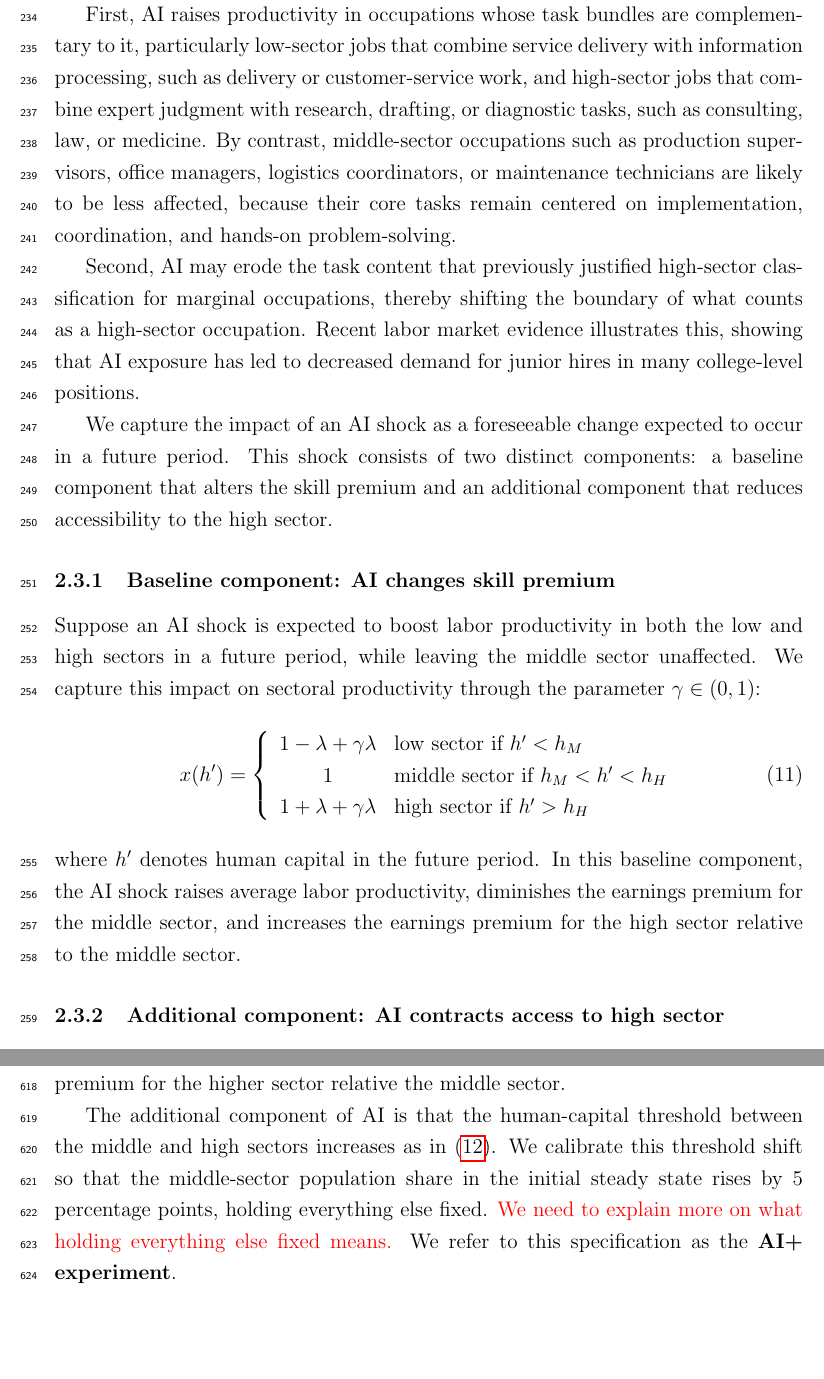
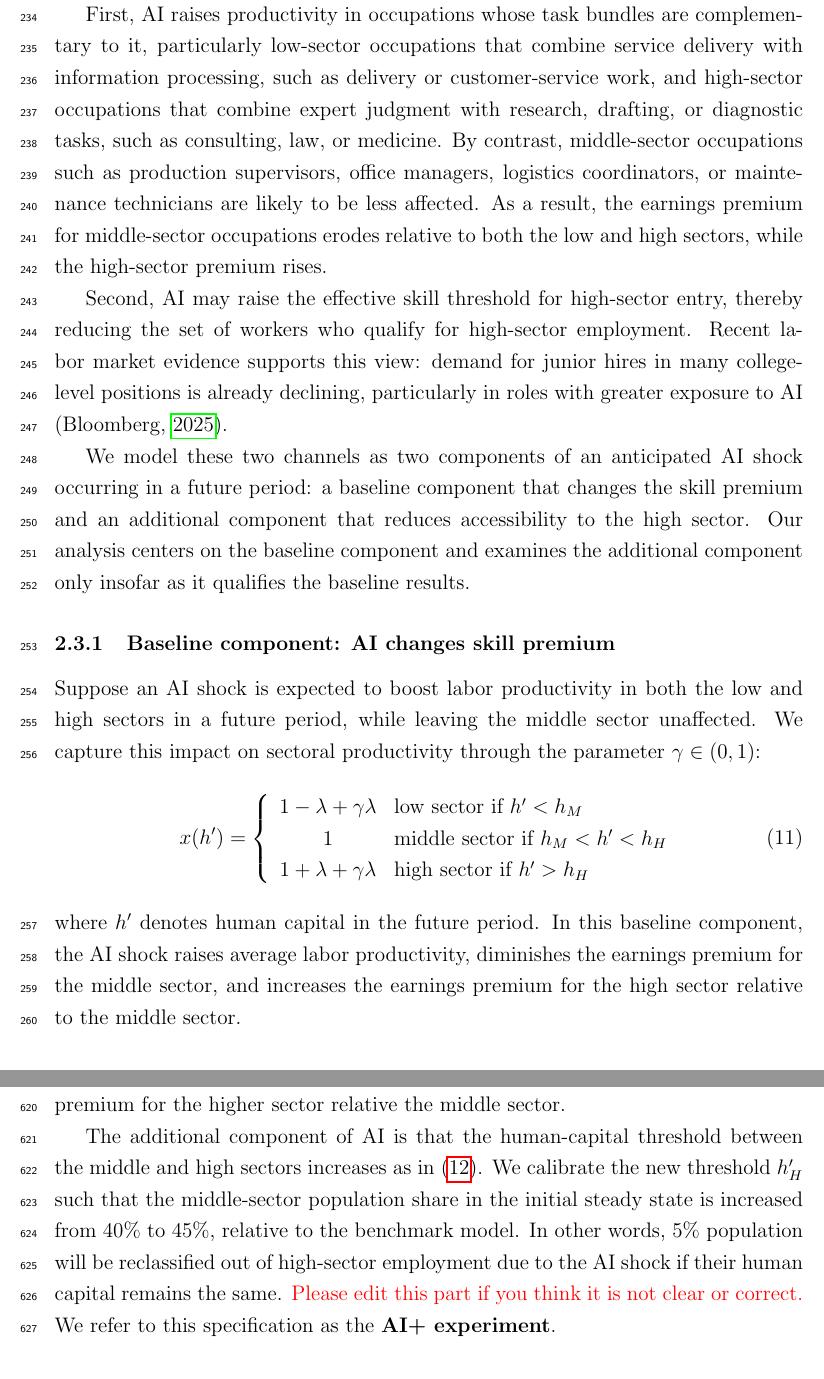
Before and after one commit to yangluust/AIandHC, a LaTeX paper (Main.tex): two parts of pages 9 and 24 of 52, joined at a grey line, cut so that both start at the same text, the shorter picture padded with empty space. Compiled offline with pdfLaTeX.

Commit message:
Update AI shock section in Main.pdf and Main.tex, correcting the date and refining descriptions of AI's impact on sectoral productivity and employment thresholds, particularly for high-sector occupations.

```diff
--- a/Main.tex
+++ b/Main.tex
@@ -336,15 +336,14 @@ where $\delta$ is human capital's depreciation rate. We interpret $y_t e_t$ as e
 
 
 \subsection{AI Shock}
-AI differs from earlier waves of technological change because it can perform a broad range of cognitive and non-routine tasks across many occupations. This gives rise to two distinct effects.
-
-First, AI raises productivity in occupations whose task bundles are complementary to it, particularly low-sector jobs that combine service delivery with information processing, such as delivery or customer-service work, and high-sector jobs that combine expert judgment with research, drafting, or diagnostic tasks, such as consulting, law, or medicine. By contrast, middle-sector occupations such as production supervisors, office managers, logistics coordinators, or maintenance technicians are likely to be less affected, because their core tasks remain centered on implementation, coordination, and hands-on problem-solving.
-
-Second, AI may erode the task content that previously justified
-high-sector classification for marginal occupations, thereby
-shifting the boundary of what counts as a high-sector occupation.  Recent labor market evidence illustrates this, showing that AI exposure has led to decreased demand for junior hires in many college-level positions.
-
-We capture the impact of an AI shock as a foreseeable change expected to occur in a future period. This shock consists of two distinct components: a baseline component that alters the skill premium and an additional component that reduces accessibility to the high sector.
+AI differs from earlier waves of automation or computerization because it can perform complex, cognitive, and non-routine tasks that once required substantial education and expertise. This primarily affects the economy through two channels.
+
+First, AI raises productivity in occupations whose task bundles are complementary to it, particularly low-sector occupations that combine service delivery with information processing, such as delivery or customer-service work, and high-sector occupations that combine expert judgment with research, drafting, or diagnostic tasks, such as consulting, law, or medicine. By contrast, middle-sector occupations such as production supervisors, office managers, logistics coordinators, or maintenance technicians are likely to be less affected. As a result, the earnings premium for middle-sector occupations erodes relative to both the low and high sectors, while the high-sector premium rises.
+
+Second, AI may raise the effective skill threshold for high-sector
+entry, thereby reducing the set of workers who qualify for high-sector employment. Recent labor market evidence supports this view: demand for junior hires in many college-level positions is already declining, particularly in roles with greater exposure to AI \citep{bloomberg2025}.
+
+We model these two channels as two components of an anticipated AI shock occurring in a future period: a baseline component that changes the skill premium and an additional component that reduces accessibility to the high sector. Our analysis centers on the baseline component and examines the additional component only insofar as it qualifies the baseline results.
 
 \subsubsection{Baseline component: AI changes skill premium}
 Suppose an AI shock is expected to boost labor productivity in both the low and high sectors in a future period, while leaving the middle sector unaffected. We capture this impact on sectoral productivity through the parameter $\gamma\in(0,1)$:
@@ -361,7 +360,7 @@ x(h')=\left \{
 where $h'$ denotes human capital in the future period. In this baseline component, the AI shock raises average labor productivity, diminishes the earnings premium for the middle sector, and increases the earnings premium for the high sector relative to the middle sector.
 
 
-\subsubsection{Additional component: AI contracts access to high sector}
+\subsubsection{Additional component: AI raises the bar for high-sector entry}
 Suppose an AI shock also raises the threshold for high-sector employment from $h_H$ to $h_H'$ in a future period. Future sectoral productivity is thus given by:
 \begin{equation}
     \label{eq:xAI_expand}
@@ -846,7 +845,7 @@ We now introduce AI technology into the quantitative model, assuming that it wil
 
 The baseline component of AI is modeled in (\ref{eq:xAI}) and we set $\gamma=0.3$. That is, AI boosted the productivity of the low sector workers by 7.5\% and the productivity of the high sector workers by 5\%, leaving the middle sector intact. It captures the key idea that AI increases average labor productivity \parencites{Acemoglu2019a}, but reduces the earning premium for the middle sector, and enlarges the earning premium for the higher sector relative the middle sector.
 
-The additional component of AI is that the human-capital threshold between the middle and high sectors increases as in \eqref{eq:xAI_expand}. We calibrate this threshold shift so that the middle-sector population share in the initial steady state rises by 5 percentage points, holding everything else fixed. \textcolor{red}{We need to explain more on what holding everything else fixed means.} We refer to this specification as the \textbf{AI+ experiment}.
+The additional component of AI is that the human-capital threshold between the middle and high sectors increases as in \eqref{eq:xAI_expand}. We calibrate the new threshold $h_H'$ such that the middle-sector population share in the initial steady state is increased from 40\% to 45\%, relative to the benchmark model. In other words, 5\% population will be reclassified out of high-sector employment due to the AI shock if their human capital remains the same. \textcolor{red}{Please edit this part if you think it is not clear or correct.} We refer to this specification as the \textbf{AI+ experiment}.
 
 
 \subsection{Human Capital Adjustments}
```
Also changed, not shown: Main.pdf.
